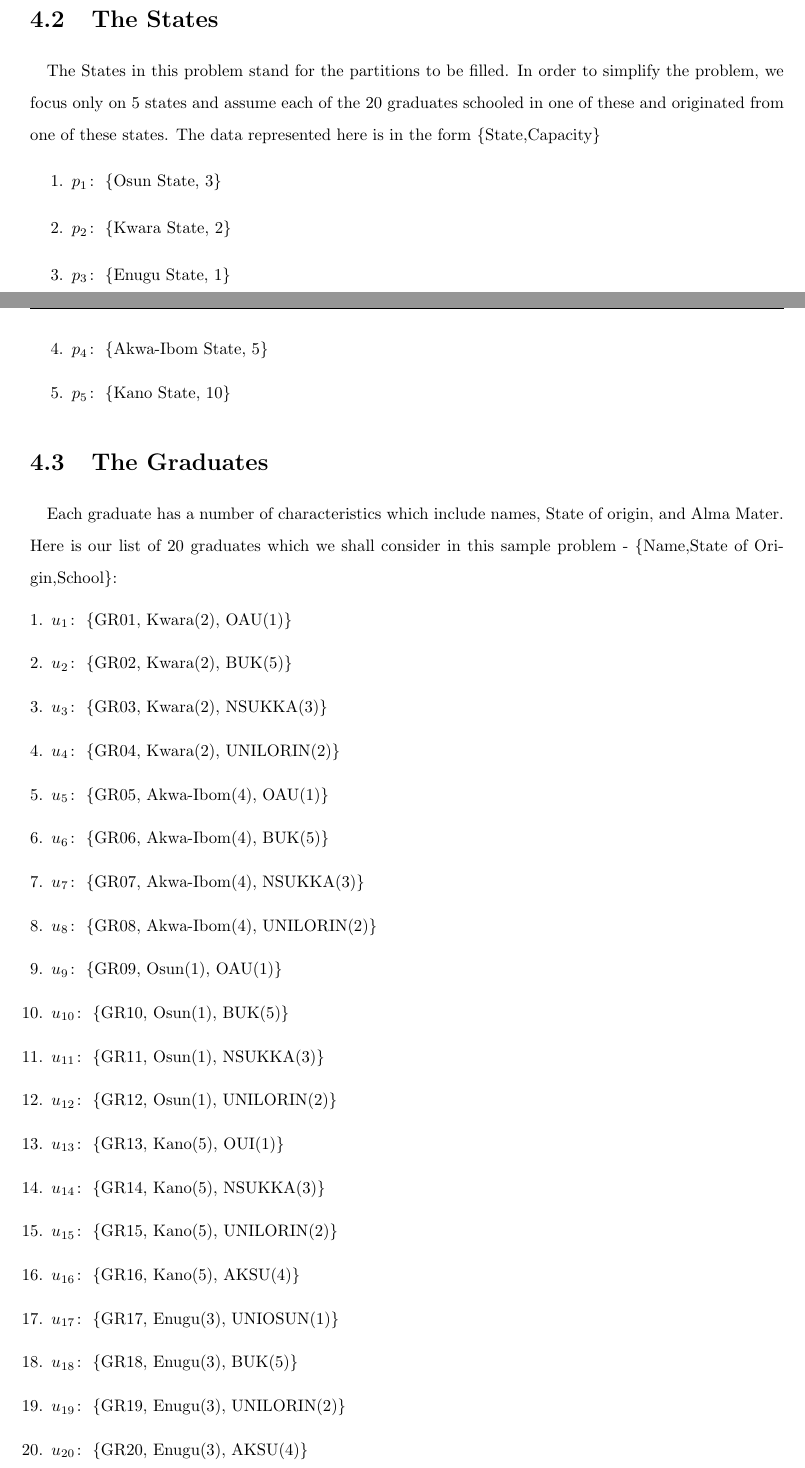
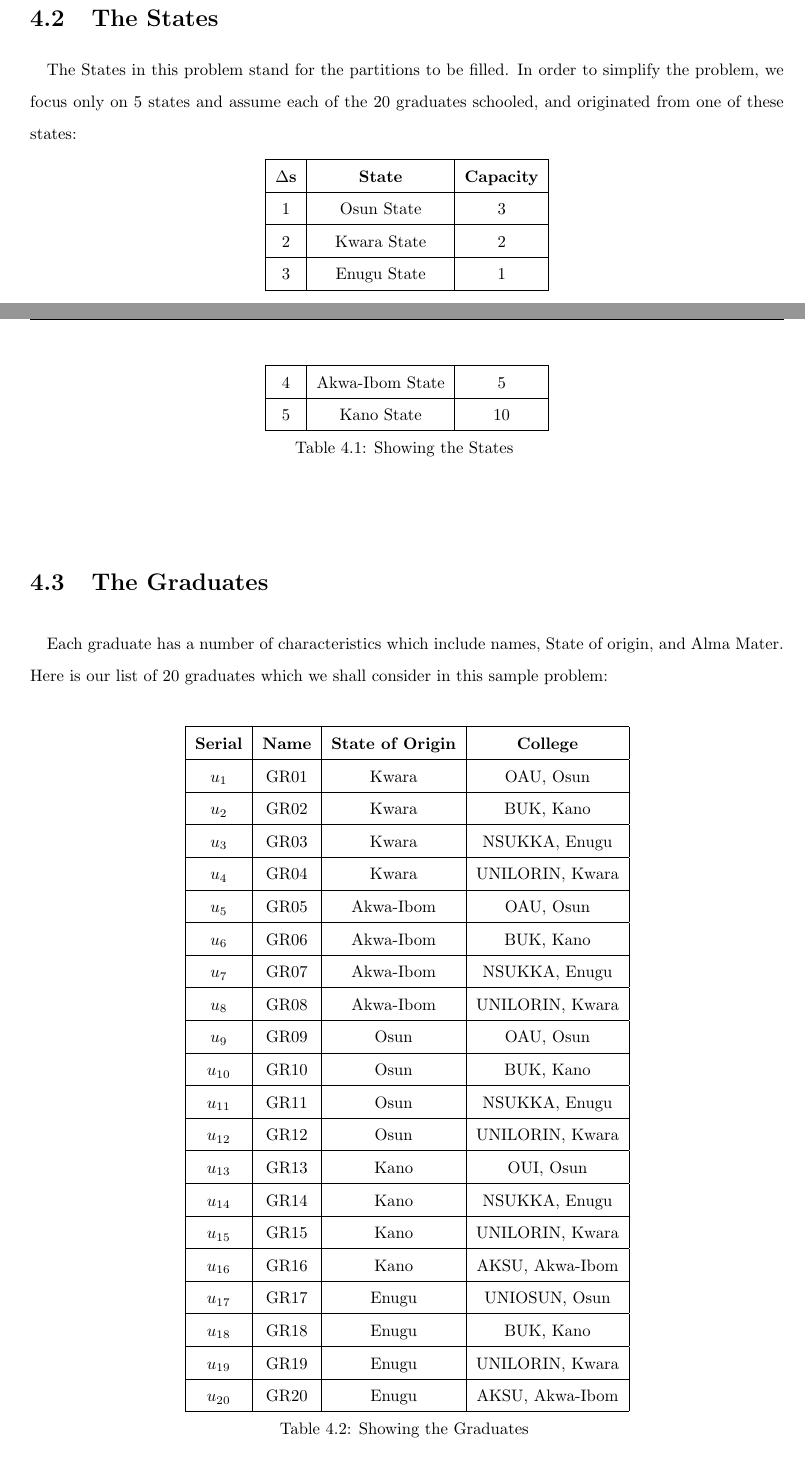
Before and after one commit to folarinmartins/bsc-maths-project, a LaTeX thesis (ch1.tex): two parts of pages 21 and 22 of 67, joined at a grey line, cut so that both start at the same text. Compiled offline with pdfLaTeX.

Commit message:
Official corrections effected

```diff
--- a/ch1.tex
+++ b/ch1.tex
@@ -7,7 +7,6 @@
 \usepackage{fancyhdr}
 \usepackage{setspace}
 \usepackage{lscape}
-\linespread{1.6}
 \pagestyle{fancyplain}
 % \fancyhead[L]{\leftmark}
 % \fancyhead[C]{}
@@ -389,44 +390,80 @@
 			The 3rd and 4th constraints are innately adhered to by the algorithm, so we'll focus only on constructing Constraint Functions for the first two constraints.
 		\section{The States}
 			\paragraph{}
-				The States in this problem stand for the partitions to be filled. In order to simplify the problem, we focus only on 5 states and assume each of the 20 graduates schooled in one of these and originated from one of these states. The data represented here is in the form \{State,Capacity\}
-				\begin{enumerate}
-					\item $p_1\colon$ \{Osun State, 3\}
-					\item $p_2\colon$ \{Kwara State, 2\}
-					\item $p_3\colon$ \{Enugu State, 1\}
-					\item $p_4\colon$ \{Akwa-Ibom State, 5\}
-					\item $p_5\colon$ \{Kano State, 10\}
-				\end{enumerate}
+				The States in this problem stand for the partitions to be filled. In order to simplify the problem, we focus only on 5 states and assume each of the 20 graduates schooled, and originated from one of these states:
+				% \begin{center}
+					\begin{longtable}{|c|c|c|c|c|}
+						\hline
+						\textbf{$\Delta$s} & \textbf{State} & \textbf{Capacity} \\
+						\hline
+						1 & Osun State & 3\\
+						\hline
+						2 & Kwara State & 2\\
+						\hline
+						3 & Enugu State & 1\\
+						\hline
+						4 & Akwa-Ibom State & 5\\
+						\hline
+						5 & Kano State & 10\\
+						\hline
+						\caption{Showing the States\label{ex:tablex}}
+					\end{longtable}
+				% \end{center}
 		\section{The Graduates}
 			\paragraph{}
-				Each graduate has a number of characteristics which include names, State of origin, and Alma Mater. Here is our list of 20 graduates which we shall consider in this sample problem - \{Name,State of Origin,School\}:
-				\begin{enumerate}[1.]
-					\item $u_1\colon$ \{GR01, Kwara(2), OAU(1)\}
-					\item $u_2\colon$ \{GR02, Kwara(2), BUK(5)\}
-					\item $u_3\colon$ \{GR03, Kwara(2), NSUKKA(3)\}
-					\item $u_4\colon$ \{GR04, Kwara(2), UNILORIN(2)\}
-					\item $u_5\colon$ \{GR05, Akwa-Ibom(4), OAU(1)\}
-					\item $u_6\colon$ \{GR06, Akwa-Ibom(4), BUK(5)\}
-					\item $u_7\colon$ \{GR07, Akwa-Ibom(4), NSUKKA(3)\}
-					\item $u_8\colon$ \{GR08, Akwa-Ibom(4), UNILORIN(2)\}
-					\item $u_9\colon$ \{GR09, Osun(1), OAU(1)\}
-					\item $u_{10}\colon$ \{GR10, Osun(1), BUK(5)\}
-					\item $u_{11}\colon$ \{GR11, Osun(1), NSUKKA(3)\}
-					\item $u_{12}\colon$ \{GR12, Osun(1), UNILORIN(2)\}
-					\item $u_{13}\colon$ \{GR13, Kano(5), OUI(1)\}
-					\item $u_{14}\colon$ \{GR14, Kano(5), NSUKKA(3)\}
-					\item $u_{15}\colon$ \{GR15, Kano(5), UNILORIN(2)\}
-					\item $u_{16}\colon$ \{GR16, Kano(5), AKSU(4)\}
-					\item $u_{17}\colon$ \{GR17, Enugu(3), UNIOSUN(1)\}
-					\item $u_{18}\colon$ \{GR18, Enugu(3), BUK(5)\}
-					\item $u_{19}\colon$ \{GR19, Enugu(3), UNILORIN(2)\}
-					\item $u_{20}\colon$ \{GR20, Enugu(3), AKSU(4)\}
-				\end{enumerate}
-		\section{States - Capacity, Weights and Cardinality}
+				Each graduate has a number of characteristics which include names, State of origin, and Alma Mater. Here is our list of 20 graduates which we shall consider in this sample problem:
+				\begin{longtable}{|c|c|c|c|c|}
+					\hline
+					\textbf{Serial} & \textbf{Name} & \textbf{State of Origin} & \textbf{College} \\
+					\hline
+					$u_{1}$ & GR01 & Kwara & OAU, Osun\\
+					\hline
+					$u_{2}$ & GR02 & Kwara & BUK, Kano\\
+					\hline
+					$u_{3}$ & GR03 & Kwara & NSUKKA, Enugu\\
+					\hline
+					$u_{4}$ & GR04 & Kwara & UNILORIN, Kwara\\
+					\hline
+					$u_{5}$ & GR05 & Akwa-Ibom & OAU, Osun\\
+					\hline
+					$u_{6}$ & GR06 & Akwa-Ibom & BUK, Kano\\
+					\hline
+					$u_{7}$ & GR07 & Akwa-Ibom & NSUKKA, Enugu\\
+					\hline
+					$u_{8}$ & GR08 & Akwa-Ibom & UNILORIN, Kwara\\
+					\hline
+					$u_{9}$ & GR09 & Osun & OAU, Osun\\
+					\hline
+					$u_{10}$ & GR10 & Osun & BUK, Kano\\
+					\hline
+					$u_{11}$ & GR11 & Osun & NSUKKA, Enugu\\
+					\hline
+					$u_{12}$ & GR12 & Osun & UNILORIN, Kwara\\
+					\hline
+					$u_{13}$ & GR13 & Kano & OUI, Osun\\
+					\hline
+					$u_{14}$ & GR14 & Kano & NSUKKA, Enugu\\
+					\hline
+					$u_{15}$ & GR15 & Kano & UNILORIN, Kwara \\
+					\hline
+					$u_{16}$ & GR16 & Kano & AKSU, Akwa-Ibom\\
+					\hline
+					$u_{17}$ & GR17 & Enugu & UNIOSUN, Osun\\
+					\hline
+					$u_{18}$ & GR18 & Enugu & BUK, Kano\\
+					\hline
+					$u_{19}$ & GR19 & Enugu & UNILORIN, Kwara\\
+					\hline
+					$u_{20}$ & GR20 & Enugu & AKSU, Akwa-Ibom\\
+					\hline
+					\caption{Showing the Graduates\label{ex:tablex}}
+					% \endfoot
+				\end{longtable}
+		\section{Capacities}
 			\paragraph{}
 				As indicated in the States data, each state has a capacity, $j_i$. So in this case,
 				\begin{align}
-					J(p_1) &= j_1 = 3 \\
+					J(p_1) &= j_1 = 3\\
 					J(p_2) &= j_2 = 2\\
 					J(p_3) &= j_3 = 1\\
 					J(p_4) &= j_4 = 5\\
```
Also changed, not shown: ch1.bbl (deleted), ch1.pdf, slide.bbl (deleted), ch1.tex (34 more changed lines), 12 other files.
